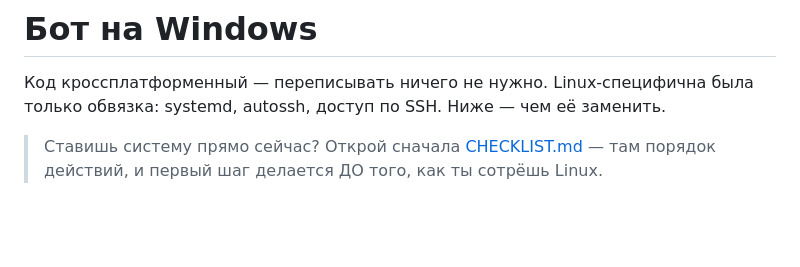
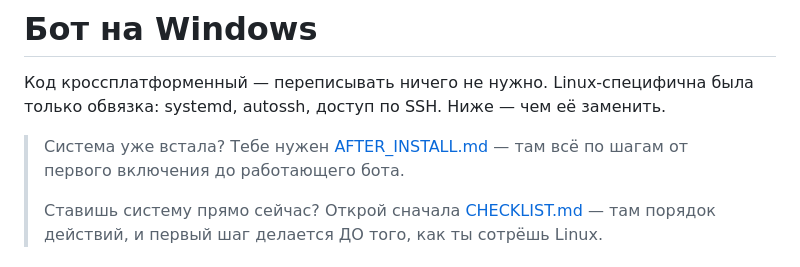
Before and after one commit to di20021213-lab/-, a Markdown page: deploy/windows/README.md, the part around the change. Drawn GitHub-style; blank space fills up the shorter version.

```diff
--- a/deploy/windows/README.md
+++ b/deploy/windows/README.md
@@ -3,6 +3,9 @@
 Код кроссплатформенный — переписывать ничего не нужно. Linux-специфична была
 только обвязка: systemd, autossh, доступ по SSH. Ниже — чем её заменить.
 
+> Система уже встала? Тебе нужен [AFTER_INSTALL.md](AFTER_INSTALL.md) —
+> там всё по шагам от первого включения до работающего бота.
+>
 > Ставишь систему прямо сейчас? Открой сначала
 > [CHECKLIST.md](CHECKLIST.md) — там порядок действий, и первый шаг делается
 > ДО того, как ты сотрёшь Linux.
```
Also changed, not shown: deploy/windows/AFTER_INSTALL.md (added, +132 -0 lines).
